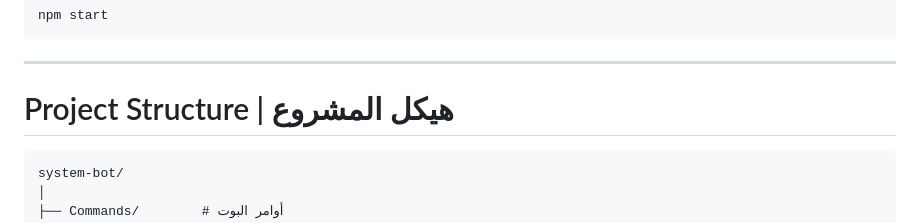
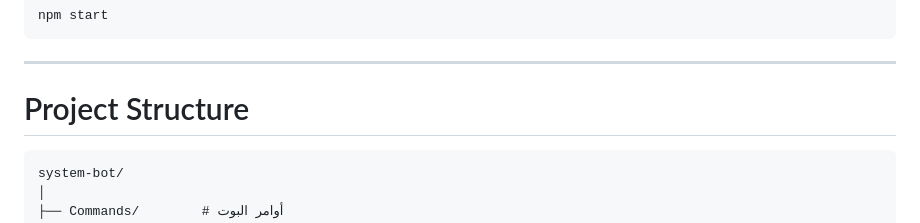
Before and after one commit to 1xwolf/Discord-SystemBot, a Markdown page: README.md, the part around the change. GitHub-like rendering.

````diff
--- a/README.md
+++ b/README.md
@@ -95,7 +95,7 @@ npm start
 
 ---
 
-# Project Structure | هيكل المشروع
+# Project Structure
 
 ```
 system-bot/
````
